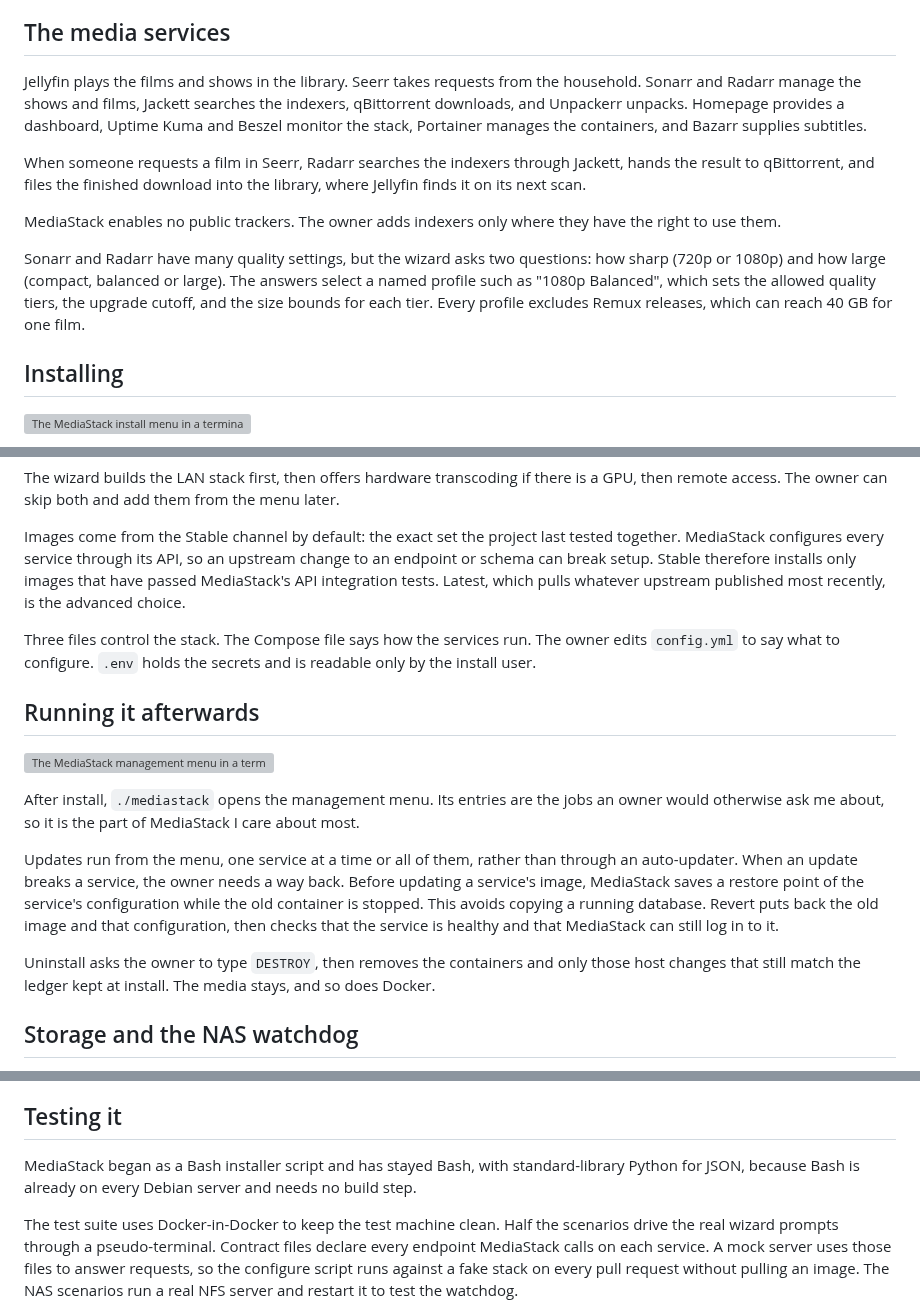
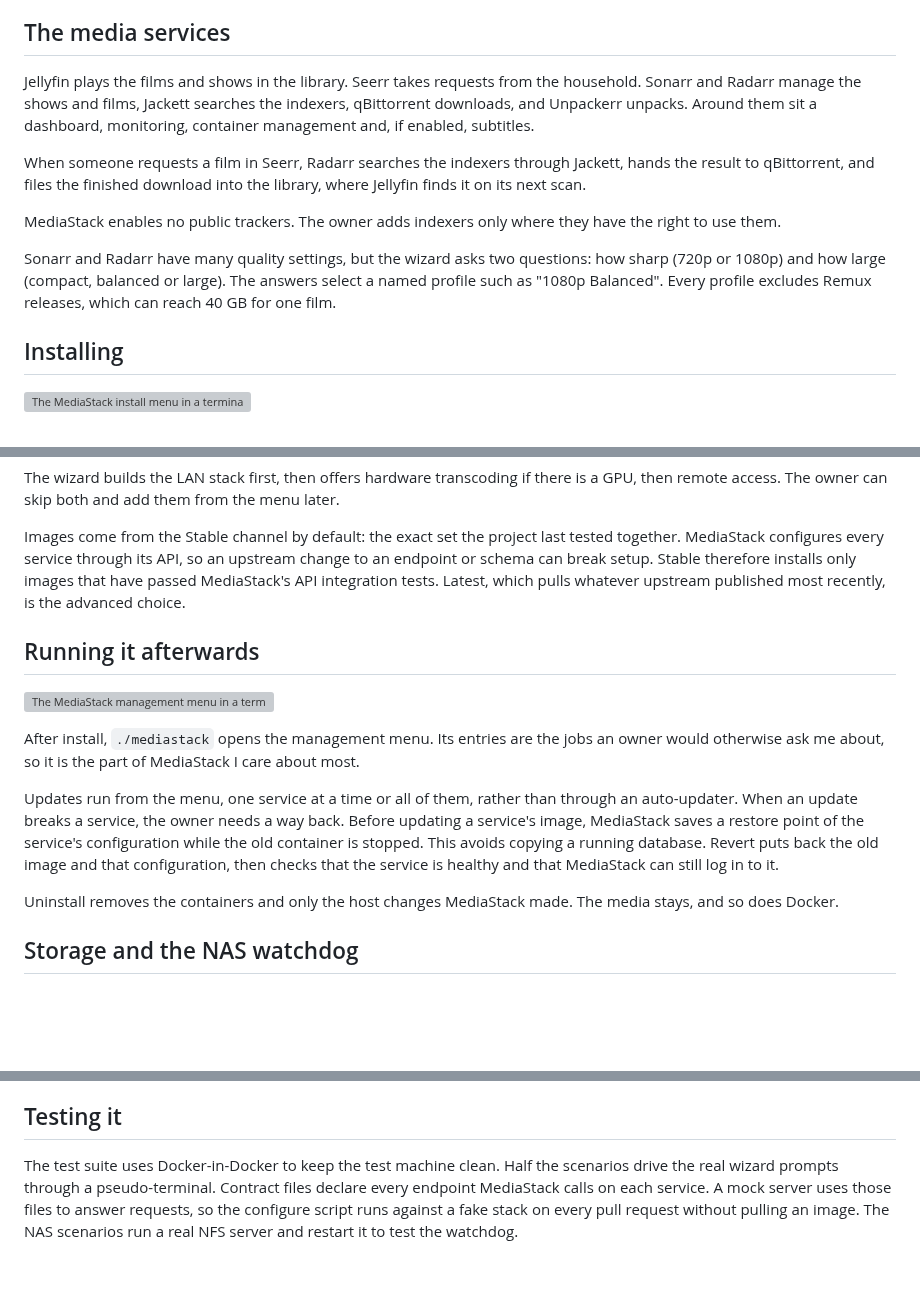
Before and after one commit to famesjranko/blog, a Markdown page: content/projects/mediastack.md, 3 parts joined by grey strips. Rendered like a GitHub page; blank space fills up the shorter version; grey boxes are pictures that could not be loaded.

Commit message:
content: trim installer and inventory detail from the MediaStack article
Drop the three-files paragraph, the paragraph on staying in Bash, the
quality-profile mechanics and the uninstall confirmation, and name the
supporting services by role rather than by name. The figure carries
the names.

```diff
--- a/content/projects/mediastack.md
+++ b/content/projects/mediastack.md
@@ -29,13 +29,13 @@ MediaStack turns a bare Debian 12 or 13 server into a complete media stack from
 
 ## The media services
 
-Jellyfin plays the films and shows in the library. Seerr takes requests from the household. Sonarr and Radarr manage the shows and films, Jackett searches the indexers, qBittorrent downloads, and Unpackerr unpacks. Homepage provides a dashboard, Uptime Kuma and Beszel monitor the stack, Portainer manages the containers, and Bazarr supplies subtitles.
+Jellyfin plays the films and shows in the library. Seerr takes requests from the household. Sonarr and Radarr manage the shows and films, Jackett searches the indexers, qBittorrent downloads, and Unpackerr unpacks. Around them sit a dashboard, monitoring, container management and, if enabled, subtitles.
 
 When someone requests a film in Seerr, Radarr searches the indexers through Jackett, hands the result to qBittorrent, and files the finished download into the library, where Jellyfin finds it on its next scan.
 
 MediaStack enables no public trackers. The owner adds indexers only where they have the right to use them.
 
-Sonarr and Radarr have many quality settings, but the wizard asks two questions: how sharp (720p or 1080p) and how large (compact, balanced or large). The answers select a named profile such as "1080p Balanced", which sets the allowed quality tiers, the upgrade cutoff, and the size bounds for each tier. Every profile excludes Remux releases, which can reach 40 GB for one film.
+Sonarr and Radarr have many quality settings, but the wizard asks two questions: how sharp (720p or 1080p) and how large (compact, balanced or large). The answers select a named profile such as "1080p Balanced". Every profile excludes Remux releases, which can reach 40 GB for one film.
 
 ## Installing
 
@@ -53,8 +53,6 @@ The wizard builds the LAN stack first, then offers hardware transcoding if there
 
 Images come from the Stable channel by default: the exact set the project last tested together. MediaStack configures every service through its API, so an upstream change to an endpoint or schema can break setup. Stable therefore installs only images that have passed MediaStack's API integration tests. Latest, which pulls whatever upstream published most recently, is the advanced choice.
 
-Three files control the stack. The Compose file says how the services run. The owner edits `config.yml` to say what to configure. `.env` holds the secrets and is readable only by the install user.
-
 ## Running it afterwards
 
 ![The MediaStack management menu in a terminal: a status box showing 11 of 11 containers running, the domain, host, LAN, router and public IPs, above a list of options from View access info to Uninstall MediaStack](/img/projects/mediastack/menu.jpg "Everyday management, updates and recovery.")
@@ -63,7 +61,7 @@ After install, `./mediastack` opens the management menu. Its entries are the job
 
 Updates run from the menu, one service at a time or all of them, rather than through an auto-updater. When an update breaks a service, the owner needs a way back. Before updating a service's image, MediaStack saves a restore point of the service's configuration while the old container is stopped. This avoids copying a running database. Revert puts back the old image and that configuration, then checks that the service is healthy and that MediaStack can still log in to it.
 
-Uninstall asks the owner to type `DESTROY`, then removes the containers and only those host changes that still match the ledger kept at install. The media stays, and so does Docker.
+Uninstall removes the containers and only the host changes MediaStack made. The media stays, and so does Docker.
 
 ## Storage and the NAS watchdog
 
@@ -89,8 +87,6 @@ Jellyfin gets the GPU only after a test encode has succeeded inside the Jellyfin
 
 ## Testing it
 
-MediaStack began as a Bash installer script and has stayed Bash, with standard-library Python for JSON, because Bash is already on every Debian server and needs no build step.
-
 The test suite uses Docker-in-Docker to keep the test machine clean. Half the scenarios drive the real wizard prompts through a pseudo-terminal. Contract files declare every endpoint MediaStack calls on each service. A mock server uses those files to answer requests, so the configure script runs against a fake stack on every pull request without pulling an image. The NAS scenarios run a real NFS server and restart it to test the watchdog.
 
 Beyond the suite, I install on Google Cloud VMs, bare metal and Proxmox VMs, which cover real DNS, certificates, firewalls and GPU passthrough.
```
